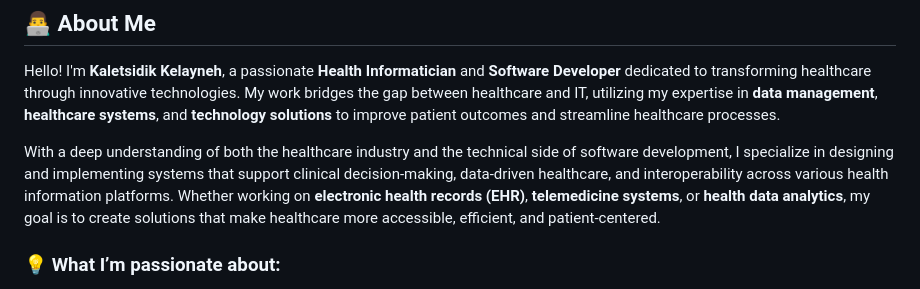
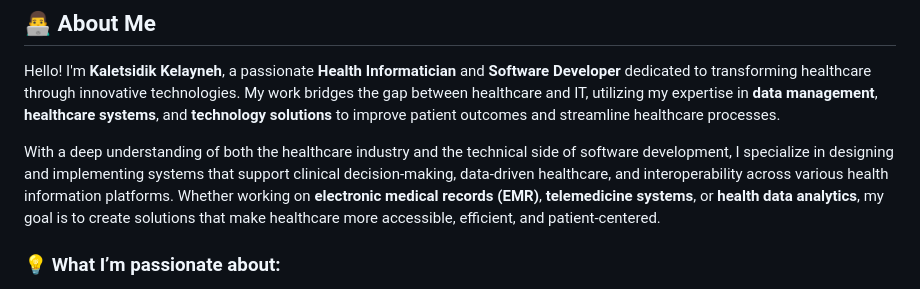
Before and after one commit to Kaletsidikk/kaletsidikk, a Markdown page: README.md, the part around the change. GitHub-like rendering.

```diff
--- a/README.md
+++ b/README.md
@@ -2,7 +2,7 @@
 
 Hello! I'm **Kaletsidik Kelayneh**, a passionate **Health Informatician** and **Software Developer** dedicated to transforming healthcare through innovative technologies. My work bridges the gap between healthcare and IT, utilizing my expertise in **data management**, **healthcare systems**, and **technology solutions** to improve patient outcomes and streamline healthcare processes.
 
-With a deep understanding of both the healthcare industry and the technical side of software development, I specialize in designing and implementing systems that support clinical decision-making, data-driven healthcare, and interoperability across various health information platforms. Whether working on **electronic health records (EHR)**, **telemedicine systems**, or **health data analytics**, my goal is to create solutions that make healthcare more accessible, efficient, and patient-centered.
+With a deep understanding of both the healthcare industry and the technical side of software development, I specialize in designing and implementing systems that support clinical decision-making, data-driven healthcare, and interoperability across various health information platforms. Whether working on **electronic medical records (EMR)**, **telemedicine systems**, or **health data analytics**, my goal is to create solutions that make healthcare more accessible, efficient, and patient-centered.
 
 ### 💡 What I’m passionate about:
 - **Improving healthcare through technology**: I focus on developing systems that improve patient care, enhance workflow efficiency, and reduce healthcare costs.
```
